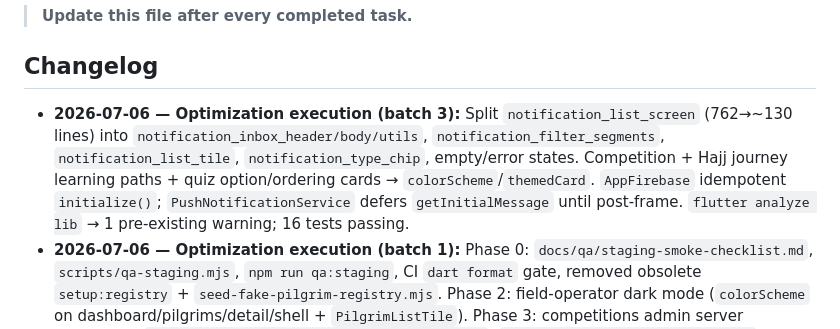
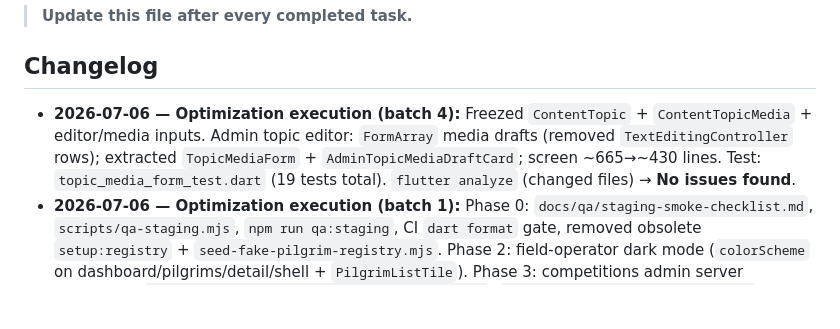
Before and after one commit to khmoustafa95/rafiq_alhajj, a Markdown page: memory-bank/progress.md, the part around the change. GitHub-like rendering; blank space fills up the shorter version.

Commit message:
docs: update memory bank after optimization batch 4
Co-authored-by: khmoustafa95 <khmoustafa95@users.noreply.github.com>

```diff
--- a/memory-bank/progress.md
+++ b/memory-bank/progress.md
@@ -3,7 +3,7 @@
 > **Update this file after every completed task.**
 
 ## Changelog
-- **2026-07-06 — Optimization execution (batch 3):** Split `notification_list_screen` (762→~130 lines) into `notification_inbox_header/body/utils`, `notification_filter_segments`, `notification_list_tile`, `notification_type_chip`, empty/error states. Competition + Hajj journey learning paths + quiz option/ordering cards → `colorScheme`/`themedCard`. `AppFirebase` idempotent `initialize()`; `PushNotificationService` defers `getInitialMessage` until post-frame. `flutter analyze lib` → 1 pre-existing warning; 16 tests passing.
+- **2026-07-06 — Optimization execution (batch 4):** Freezed `ContentTopic` + `ContentTopicMedia` + editor/media inputs. Admin topic editor: `FormArray` media drafts (removed `TextEditingController` rows); extracted `TopicMediaForm` + `AdminTopicMediaDraftCard`; screen ~665→~430 lines. Test: `topic_media_form_test.dart` (19 tests total). `flutter analyze` (changed files) → **No issues found**.
 - **2026-07-06 — Optimization execution (batch 1):** Phase 0: `docs/qa/staging-smoke-checklist.md`, `scripts/qa-staging.mjs`, `npm run qa:staging`, CI `dart format` gate, removed obsolete `setup:registry` + `seed-fake-pilgrim-registry.mjs`. Phase 2: field-operator dark mode (`colorScheme` on dashboard/pilgrims/detail/shell + `PilgrimListTile`). Phase 3: competitions admin server pagination (`AdminCompetitionsRemoteDataSource.fetchPage`, `adminCompetitionListPageProvider`, list screen wired). Phase 2.3: dashboard KPI counts use PostgREST `count(CountOption.exact)`. Phase 5: 15 unit tests (`semantic_version`, `upload_validation`, `tabular_codec`, `pilgrim_import_parser`). Phase 6: push permission dialog deferred until post-frame in `bindUser`. Phase 7: `Semantics` on SOS raise button + notification tiles. Fix: `ReorderableListView.onReorder` (was `onReorderItem`). `flutter analyze lib` → 1 pre-existing unused-import warning; new tests → **15 passed**. ⚠ Remaining roadmap: device smoke, god-screen splits, FormArray, Freezed ContentTopic, dashboard RPC deploy, content media split.
 - **2026-07-06 — Optimization roadmap (plan):** Added `docs/optimization-roadmap.md` — 7-phase plan covering all 2026-07-06 audit items: P0 safety verification (content offline, push, SOS, operator RLS/import), P1 staff/mobile parity + dashboard RPC, P2 scale (competitions pagination, offline quiz, journey), P3 architecture (god-file splits, reactive FormArray, no Supabase in application), P4 tests + startup perf + international polish. Includes principles, exit criteria, feature→phase index, first sprint. No code changes yet — execution pending.
 - **2026-07-05 — Dart-defines enterprise layout:** `config/dart-defines/{platform}.{environment}.json` + `*.example.json` matrix (web/android/android-device/ios × local/staging/production). `resolve-dart-defines.mjs`, `bootstrap-dart-defines.mjs`, `npm run config:bootstrap`. Launch configs + dev/staging scripts updated; no more merging partial files. Legacy root `dart_defines*.local.json` fallback + migration. `AppConfig.appEnv`. Docs updated.
```
Also changed, not shown: memory-bank/activeContext.md (+1 -1 lines).
